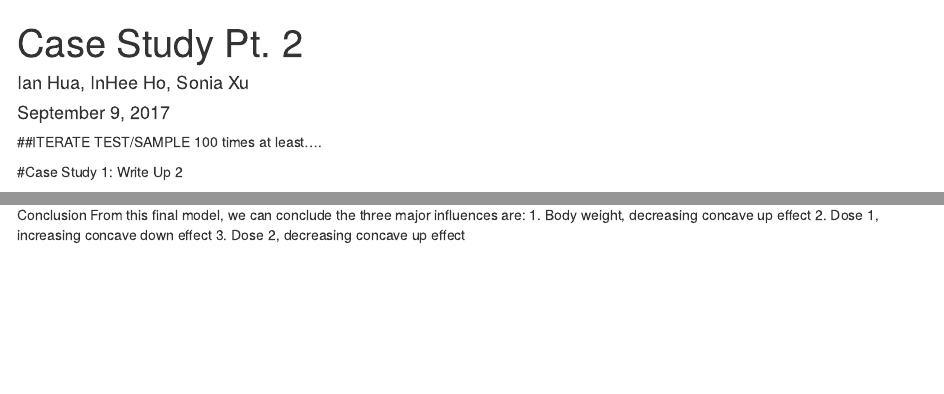
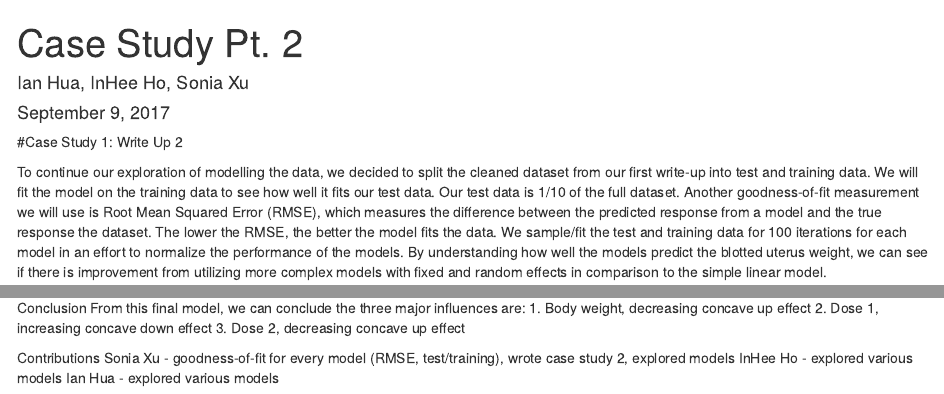
Before and after one commit to sobics/stats440, an R Markdown document (case1.rmd): the page in a window 1100 px wide, from its top, and a second part further down, joined at a grey line. Rendered offline with R 4.5, knitr and Pandoc, with nearby package versions; some code elsewhere in the file could not run offline.

Commit message:
more writing

````diff
--- a/case1.rmd
+++ b/case1.rmd
@@ -4,9 +4,6 @@ author: "Ian Hua, InHee Ho, Sonia Xu"
 date: "September 9, 2017"
 output: html_document
 ---
-
-##ITERATE TEST/SAMPLE 100 times at least....
-
 
 #Case Study 1: Write Up 2
 ```{r include = F}
@@ -173,3 +170,8 @@ From this final model, we can conclude the three major influences are:
 1. Body weight, decreasing concave up effect
 2. Dose 1, increasing concave down effect
 3. Dose 2, decreasing concave up effect
+
+Contributions
+Sonia Xu - goodness-of-fit for every model (RMSE, test/training), wrote case study 2, explored models
+InHee Ho - explored various models
+Ian Hua - explored various models
````
